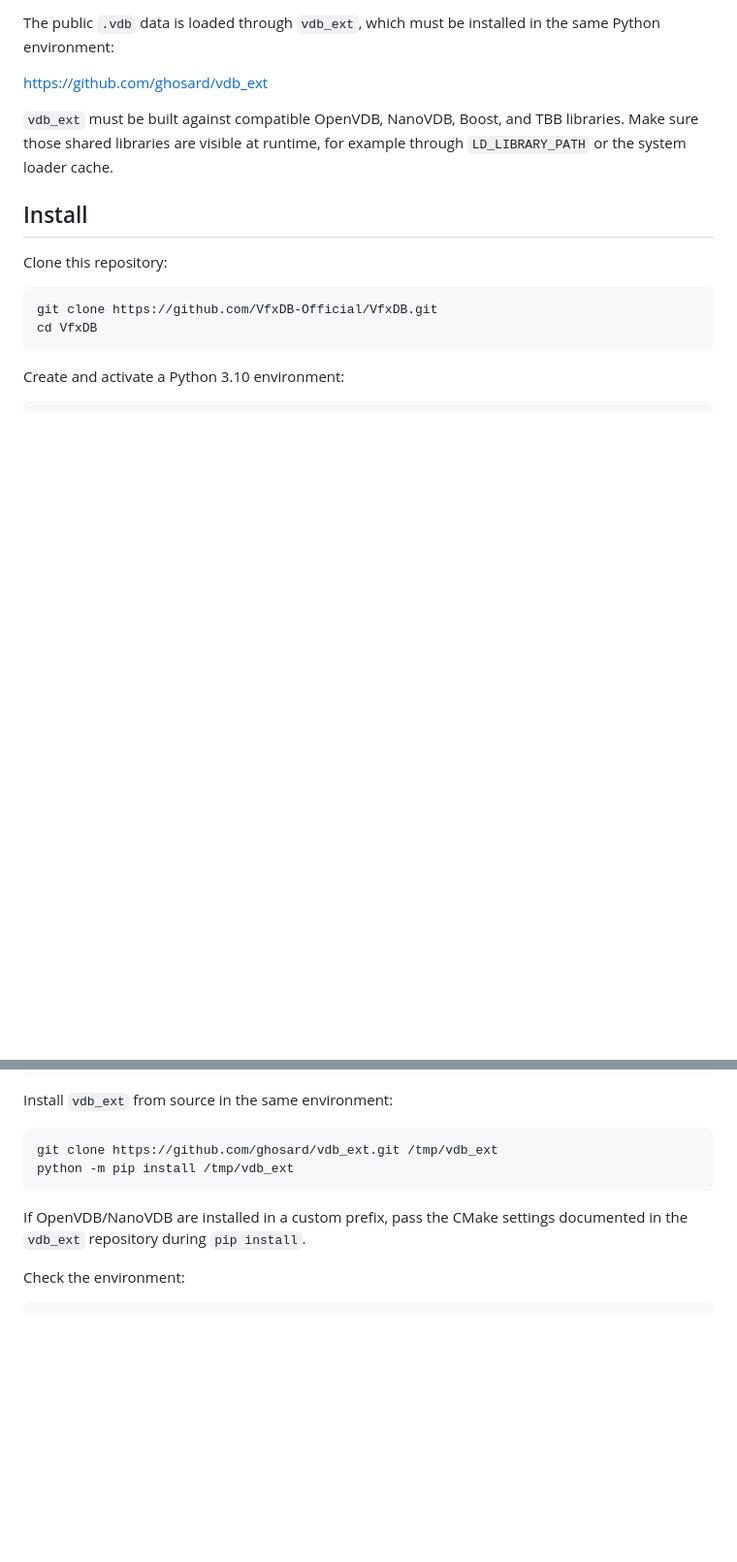
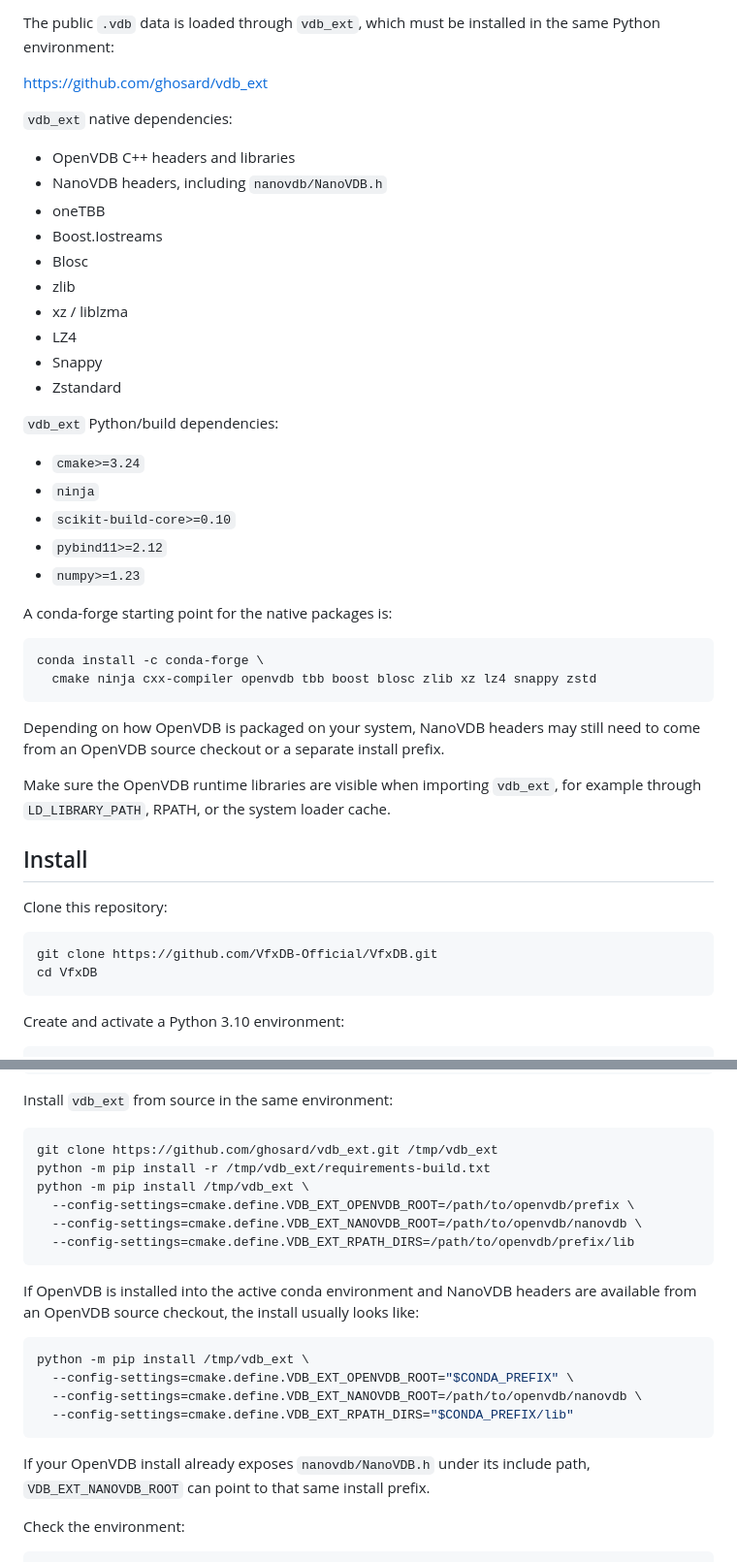
Before and after one commit to VfxDB-Official/VfxDB, a Markdown page: README.md, 2 parts joined by grey strips. Shown at 97% size. Rendered like a GitHub page; blank space fills up the shorter version.

Commit message:
Document vdb_ext dependencies

````diff
--- a/README.md
+++ b/README.md
@@ -36,7 +36,37 @@ The public `.vdb` data is loaded through `vdb_ext`, which must be installed in t
 
 <https://github.com/ghosard/vdb_ext>
 
-`vdb_ext` must be built against compatible OpenVDB, NanoVDB, Boost, and TBB libraries. Make sure those shared libraries are visible at runtime, for example through `LD_LIBRARY_PATH` or the system loader cache.
+`vdb_ext` native dependencies:
+
+- OpenVDB C++ headers and libraries
+- NanoVDB headers, including `nanovdb/NanoVDB.h`
+- oneTBB
+- Boost.Iostreams
+- Blosc
+- zlib
+- xz / liblzma
+- LZ4
+- Snappy
+- Zstandard
+
+`vdb_ext` Python/build dependencies:
+
+- `cmake>=3.24`
+- `ninja`
+- `scikit-build-core>=0.10`
+- `pybind11>=2.12`
+- `numpy>=1.23`
+
+A conda-forge starting point for the native packages is:
+
+```bash
+conda install -c conda-forge \
+  cmake ninja cxx-compiler openvdb tbb boost blosc zlib xz lz4 snappy zstd
+```
+
+Depending on how OpenVDB is packaged on your system, NanoVDB headers may still need to come from an OpenVDB source checkout or a separate install prefix.
+
+Make sure the OpenVDB runtime libraries are visible when importing `vdb_ext`, for example through `LD_LIBRARY_PATH`, RPATH, or the system loader cache.
 
 ## Install
 
@@ -77,10 +107,23 @@ Install `vdb_ext` from source in the same environment:
 
 ```bash
 git clone https://github.com/ghosard/vdb_ext.git /tmp/vdb_ext
-python -m pip install /tmp/vdb_ext
+python -m pip install -r /tmp/vdb_ext/requirements-build.txt
+python -m pip install /tmp/vdb_ext \
+  --config-settings=cmake.define.VDB_EXT_OPENVDB_ROOT=/path/to/openvdb/prefix \
+  --config-settings=cmake.define.VDB_EXT_NANOVDB_ROOT=/path/to/openvdb/nanovdb \
+  --config-settings=cmake.define.VDB_EXT_RPATH_DIRS=/path/to/openvdb/prefix/lib
 ```
 
-If OpenVDB/NanoVDB are installed in a custom prefix, pass the CMake settings documented in the `vdb_ext` repository during `pip install`.
+If OpenVDB is installed into the active conda environment and NanoVDB headers are available from an OpenVDB source checkout, the install usually looks like:
+
+```bash
+python -m pip install /tmp/vdb_ext \
+  --config-settings=cmake.define.VDB_EXT_OPENVDB_ROOT="$CONDA_PREFIX" \
+  --config-settings=cmake.define.VDB_EXT_NANOVDB_ROOT=/path/to/openvdb/nanovdb \
+  --config-settings=cmake.define.VDB_EXT_RPATH_DIRS="$CONDA_PREFIX/lib"
+```
+
+If your OpenVDB install already exposes `nanovdb/NanoVDB.h` under its include path, `VDB_EXT_NANOVDB_ROOT` can point to that same install prefix.
 
 Check the environment:
 
````
